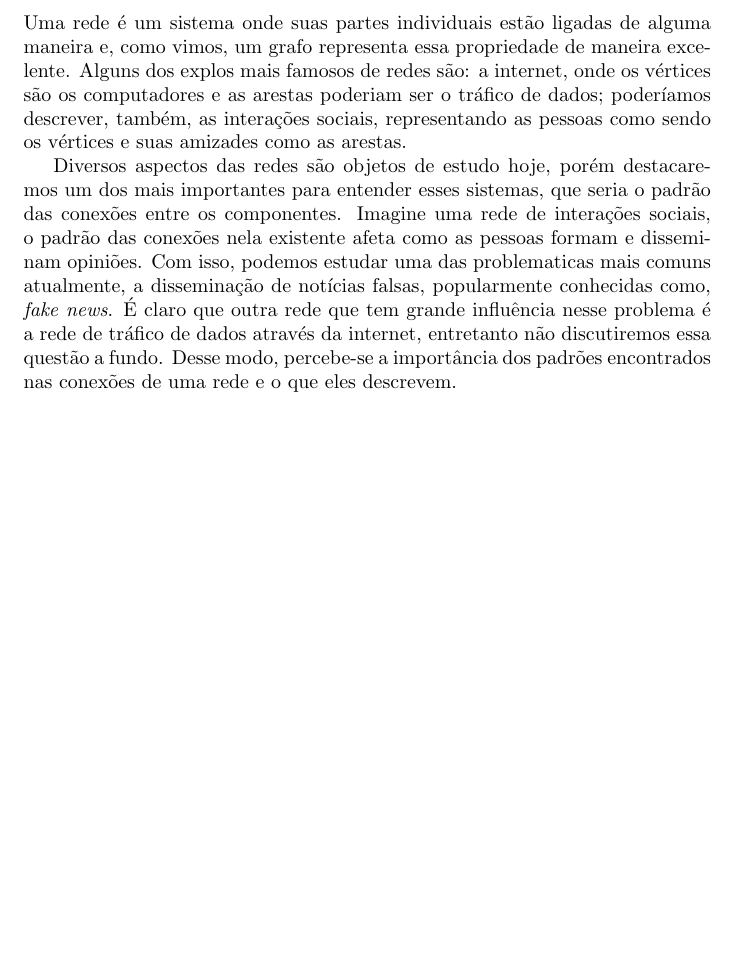
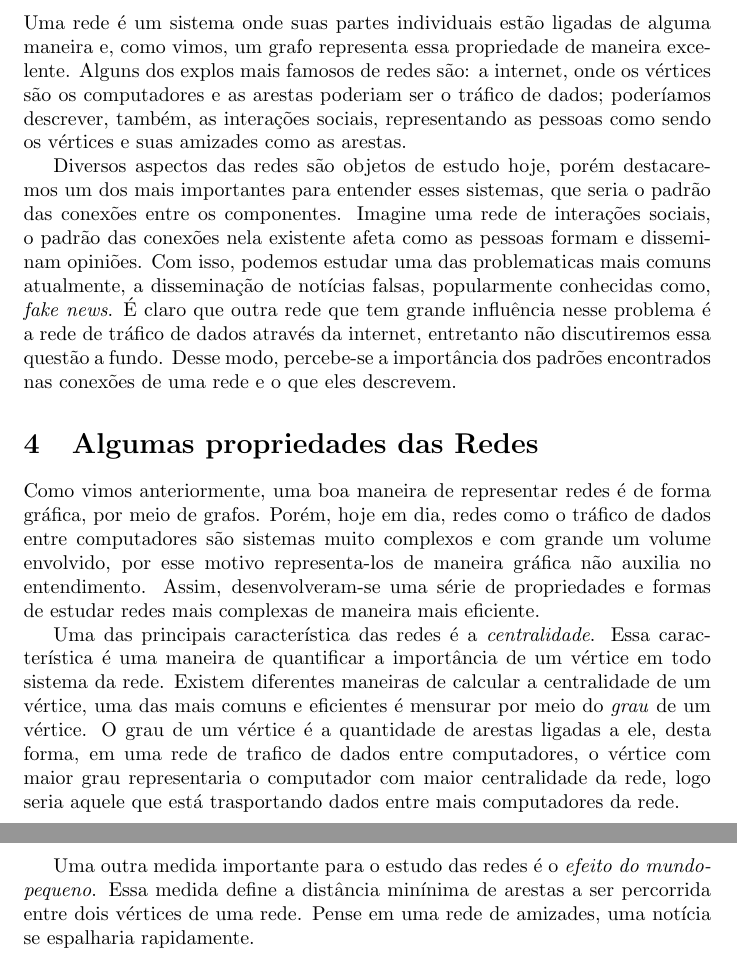
Before and after one commit to MatheusAraripe/Networks-article, a LaTeX document (main.tex): part of page 2 of 2 before the commit and two parts of pages 2 and 3 of 3 after it, the two joined at a grey line, cut so that both start at the same text, the shorter picture padded with empty space. Compiled offline with pdfLaTeX.

Commit message:
Update main.tex

```diff
--- a/main.tex
+++ b/main.tex
@@ -38,5 +38,16 @@ Uma rede é um sistema onde suas partes individuais estão ligadas de alguma man
 
 Diversos aspectos das redes são objetos de estudo hoje, porém destacaremos um dos mais importantes para entender esses sistemas, que seria o padrão das conexões entre os componentes. Imagine uma rede de interações sociais, o padrão das conexões nela existente afeta como as pessoas formam e disseminam opiniões. Com isso, podemos estudar uma das problematicas mais comuns atualmente, a disseminação de notícias falsas, popularmente conhecidas como,  \textit{fake news}. É claro que outra rede que tem grande influência nesse problema é a rede de tráfico de dados através da internet, entretanto não discutiremos essa questão a fundo. Desse modo, percebe-se a importância dos padrões encontrados nas conexões de uma rede e o que eles descrevem.
 
+\section{Algumas propriedades das Redes}
+
+Como vimos anteriormente, uma boa maneira de representar redes é de forma gráfica, por meio de grafos. Porém, hoje em dia, redes como o tráfico de dados entre computadores são sistemas muito complexos e com grande um volume envolvido, por esse motivo representa-los de maneira gráfica não auxilia no entendimento. Assim, desenvolveram-se uma série de propriedades e formas de estudar redes mais complexas de maneira mais eficiente.
+
+
+Uma das principais característica das redes é a \textit{centralidade}. Essa característica é uma maneira de quantificar a importância de um vértice em todo sistema da rede. Existem diferentes maneiras de calcular a centralidade de um vértice, uma das mais comuns e eficientes é mensurar por meio do \textit{grau} de um vértice. O grau de um vértice é a quantidade de arestas ligadas a ele, desta forma, em uma rede de trafico de dados entre computadores, o vértice com maior grau representaria o computador com maior centralidade da rede, logo seria aquele que está trasportando dados entre mais computadores da rede.
+
+
+Uma outra medida importante para o estudo das redes é o \textit{efeito do mundo-pequeno}. Essa medida define a distância minínima de arestas a ser percorrida entre dois vértices de uma rede. Pense em uma rede de amizades, uma notícia se espalharia rapidamente.
+
+
 
 \end{document}
```
